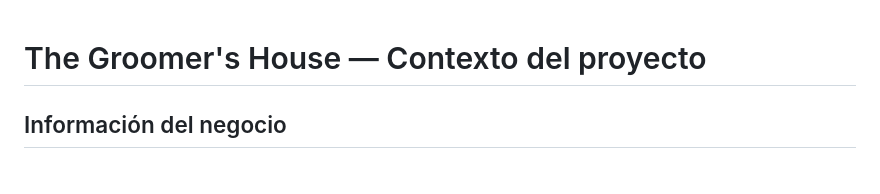
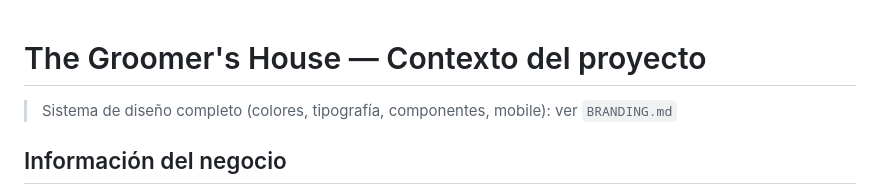
Before and after one commit to CratosCamilo/the-groomers-house, a Markdown page: CLAUDE.md, the part around the change. GitHub-like rendering.

Commit message:
CLAUDE.md: add pointer to BRANDING.md

```diff
--- a/CLAUDE.md
+++ b/CLAUDE.md
@@ -1,4 +1,6 @@
 # The Groomer's House — Contexto del proyecto
+
+> Sistema de diseño completo (colores, tipografía, componentes, mobile): ver `BRANDING.md`
 
 ## Información del negocio
 
```
